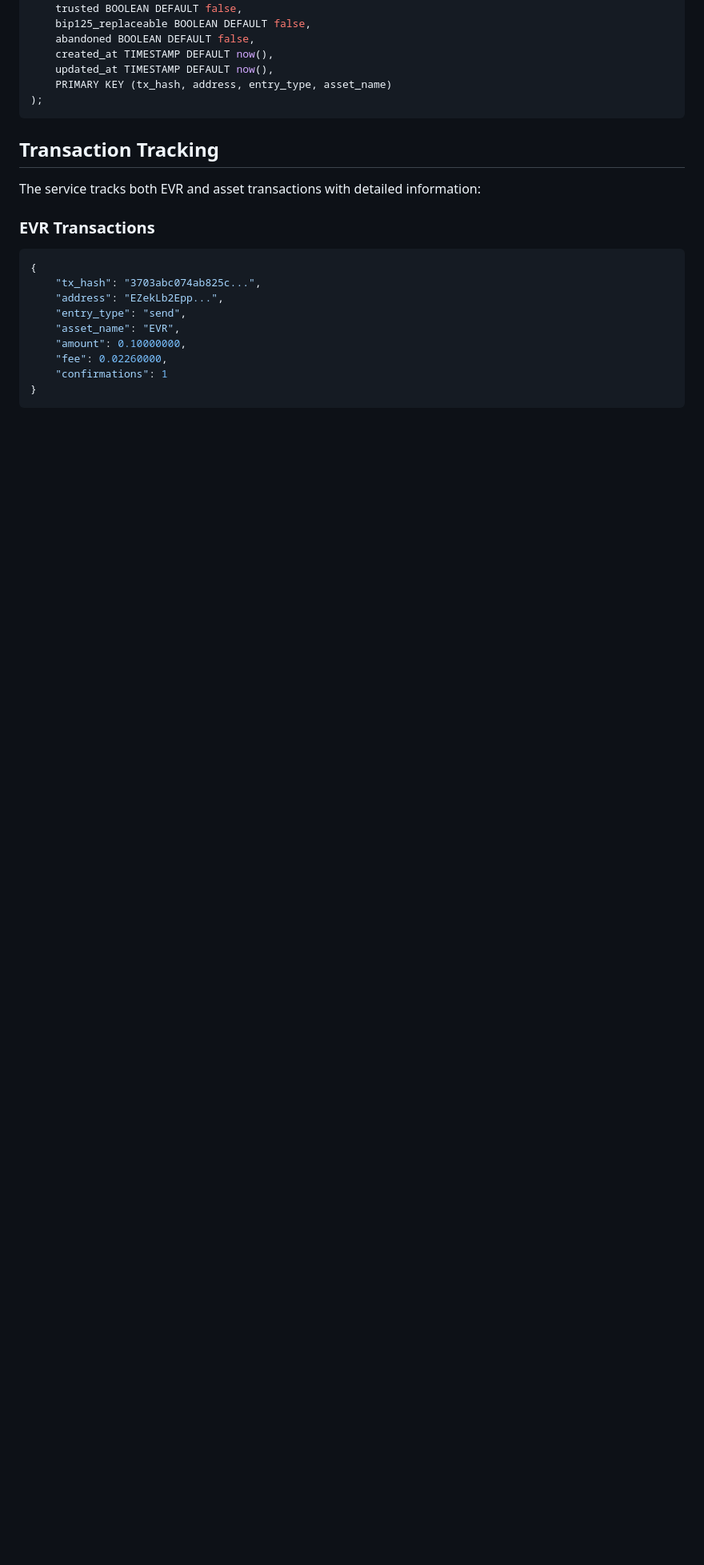
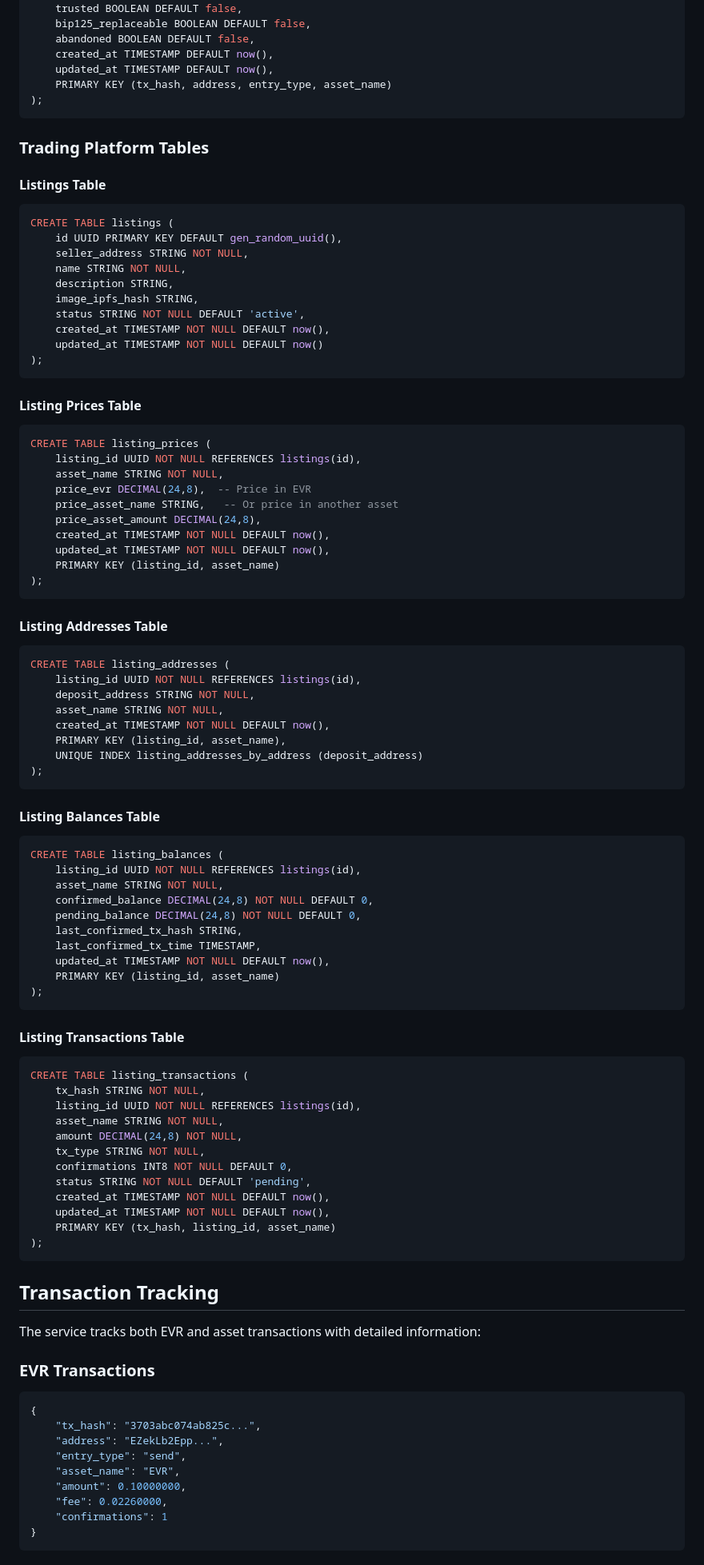
Before and after one commit to ManticoreTechnologies/manticore-trading, a Markdown page: README.md, the part around the change printed below. Shown: that part at 80% size. Rendered like a GitHub page; blank space fills up the shorter version.

Commit message:
Add listings info

````diff
--- a/README.md
+++ b/README.md
@@ -127,6 +132,78 @@ CREATE TABLE transaction_entries (
     created_at TIMESTAMP DEFAULT now(),
     updated_at TIMESTAMP DEFAULT now(),
     PRIMARY KEY (tx_hash, address, entry_type, asset_name)
+);
+```
+
+### Trading Platform Tables
+
+#### Listings Table
+```sql
+CREATE TABLE listings (
+    id UUID PRIMARY KEY DEFAULT gen_random_uuid(),
+    seller_address STRING NOT NULL,
+    name STRING NOT NULL,
+    description STRING,
+    image_ipfs_hash STRING,
+    status STRING NOT NULL DEFAULT 'active',
+    created_at TIMESTAMP NOT NULL DEFAULT now(),
+    updated_at TIMESTAMP NOT NULL DEFAULT now()
+);
+```
+
+#### Listing Prices Table
+```sql
+CREATE TABLE listing_prices (
+    listing_id UUID NOT NULL REFERENCES listings(id),
+    asset_name STRING NOT NULL,
+    price_evr DECIMAL(24,8),  -- Price in EVR
+    price_asset_name STRING,   -- Or price in another asset
+    price_asset_amount DECIMAL(24,8),
+    created_at TIMESTAMP NOT NULL DEFAULT now(),
+    updated_at TIMESTAMP NOT NULL DEFAULT now(),
+    PRIMARY KEY (listing_id, asset_name)
+);
+```
+
+#### Listing Addresses Table
+```sql
+CREATE TABLE listing_addresses (
+    listing_id UUID NOT NULL REFERENCES listings(id),
+    deposit_address STRING NOT NULL,
+    asset_name STRING NOT NULL,
+    created_at TIMESTAMP NOT NULL DEFAULT now(),
+    PRIMARY KEY (listing_id, asset_name),
+    UNIQUE INDEX listing_addresses_by_address (deposit_address)
+);
+```
+
+#### Listing Balances Table
+```sql
+CREATE TABLE listing_balances (
+    listing_id UUID NOT NULL REFERENCES listings(id),
+    asset_name STRING NOT NULL,
+    confirmed_balance DECIMAL(24,8) NOT NULL DEFAULT 0,
+    pending_balance DECIMAL(24,8) NOT NULL DEFAULT 0,
+    last_confirmed_tx_hash STRING,
+    last_confirmed_tx_time TIMESTAMP,
+    updated_at TIMESTAMP NOT NULL DEFAULT now(),
+    PRIMARY KEY (listing_id, asset_name)
+);
+```
+
+#### Listing Transactions Table
+```sql
+CREATE TABLE listing_transactions (
+    tx_hash STRING NOT NULL,
+    listing_id UUID NOT NULL REFERENCES listings(id),
+    asset_name STRING NOT NULL,
+    amount DECIMAL(24,8) NOT NULL,
+    tx_type STRING NOT NULL,
+    confirmations INT8 NOT NULL DEFAULT 0,
+    status STRING NOT NULL DEFAULT 'pending',
+    created_at TIMESTAMP NOT NULL DEFAULT now(),
+    updated_at TIMESTAMP NOT NULL DEFAULT now(),
+    PRIMARY KEY (tx_hash, listing_id, asset_name)
 );
 ```
 
````
Also changed, not shown: other parts of README.md (+74 -6 lines).
